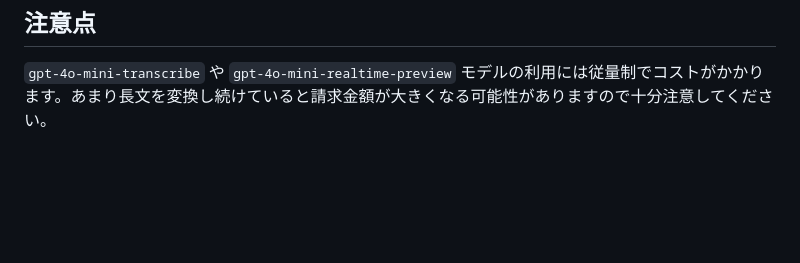
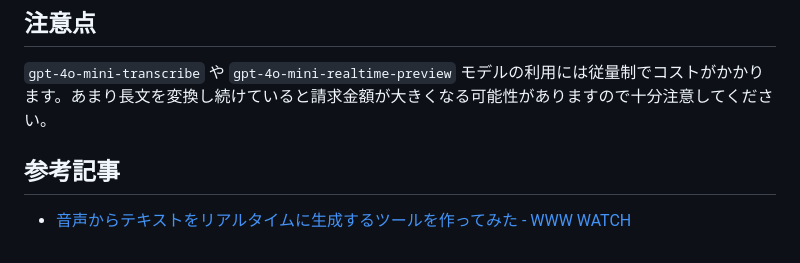
Before and after one commit to burnworks/quickdictate, a Markdown page: README.md, the part around the change. GitHub-like rendering; blank space fills up the shorter version.

```diff
--- a/README.md
+++ b/README.md
@@ -74,3 +74,7 @@ npm run start
 ## 注意点
 
 `gpt-4o-mini-transcribe` や `gpt-4o-mini-realtime-preview` モデルの利用には従量制でコストがかかります。あまり長文を変換し続けていると請求金額が大きくなる可能性がありますので十分注意してください。
+
+## 参考記事
+
+- [音声からテキストをリアルタイムに生成するツールを作ってみた - WWW WATCH](https://hyper-text.org/archives/2025/10/quickdictate-realtime-speech-to-text/)
```
